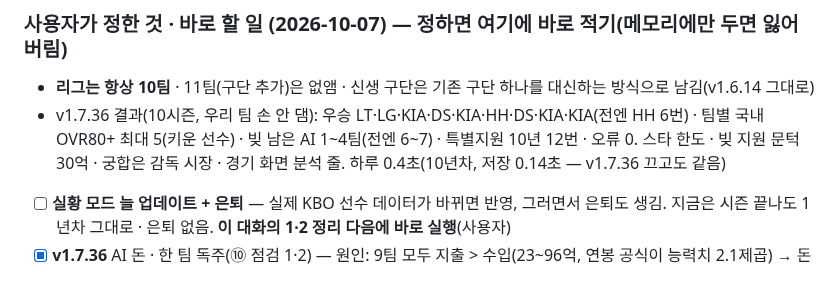
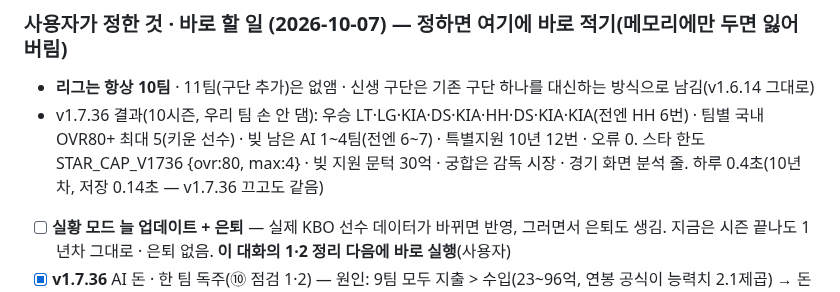
Before and after one commit to babodabin/baseball-game, a Markdown page: TODO.md, the part around the change. GitHub-like rendering.

Commit message:
TODO: 스타 한도 값 적기
Co-Authored-By: Claude Opus 5.5 <noreply@anthropic.com>

```diff
--- a/TODO.md
+++ b/TODO.md
@@ -46,7 +46,7 @@
 ### 사용자가 정한 것 · 바로 할 일 (2026-10-07) — 정하면 여기에 바로 적기(메모리에만 두면 잃어버림)
 
 - **리그는 항상 10팀** · 11팀(구단 추가)은 없앰 · 신생 구단은 기존 구단 하나를 대신하는 방식으로 남김(v1.6.14 그대로)
-- v1.7.36 결과(10시즌, 우리 팀 손 안 댐): 우승 LT·LG·KIA·DS·KIA·HH·DS·KIA·KIA(전엔 HH 6번) · 팀별 국내 OVR80+ 최대 5(키운 선수) · 빚 남은 AI 1~4팀(전엔 6~7) · 특별지원 10년 12번 · 오류 0. 스타 한도  · 빚 지원 문턱 30억 · 궁합은 감독 시장 · 경기 화면 분석 줄. 하루 0.4초(10년차, 저장 0.14초 — v1.7.36 끄고도 같음)
+- v1.7.36 결과(10시즌, 우리 팀 손 안 댐): 우승 LT·LG·KIA·DS·KIA·HH·DS·KIA·KIA(전엔 HH 6번) · 팀별 국내 OVR80+ 최대 5(키운 선수) · 빚 남은 AI 1~4팀(전엔 6~7) · 특별지원 10년 12번 · 오류 0. 스타 한도 STAR_CAP_V1736 {ovr:80, max:4} · 빚 지원 문턱 30억 · 궁합은 감독 시장 · 경기 화면 분석 줄. 하루 0.4초(10년차, 저장 0.14초 — v1.7.36 끄고도 같음)
 - [ ] **실황 모드 늘 업데이트 + 은퇴** — 실제 KBO 선수 데이터가 바뀌면 반영, 그러면서 은퇴도 생김. 지금은 시즌 끝나도 1년차 그대로 · 은퇴 없음. **이 대화의 1·2 정리 다음에 바로 실행**(사용자)
 - [x] **v1.7.36** AI 돈 · 한 팀 독주(⑩ 점검 1·2) — 원인: 9팀 모두 지출 > 수입(23~96억, 연봉 공식이 능력치 2.1제곱) → 돈 있는 팀만 FA. 사용자 결정(2026-10-07): **돈(샐러리캡)은 복잡하니 "선수 숫자"로 막는다** → **스타 선수 수 제한**(OVR 80+ 를 한 팀이 최대 몇 명까지만 FA · 트레이드로 데려옴, 키운 선수는 상관없음 · 우리 · AI 같음) · AI 돈은 **빚 지원만 일찍**(특별지원 문턱 빚 100억 → 낮춤)
 - [x] **v1.7.36 감독 궁합**(사용자 2026-10-07): 감독 연봉뿐 아니라 우리 팀에 맞는 감독을 데려오면 팀에 효과 → **중간**(잘 맞으면 ★ 한 단계쯤, 한 시즌 1~2승) · 감독 시장에 궁합 표시
```
